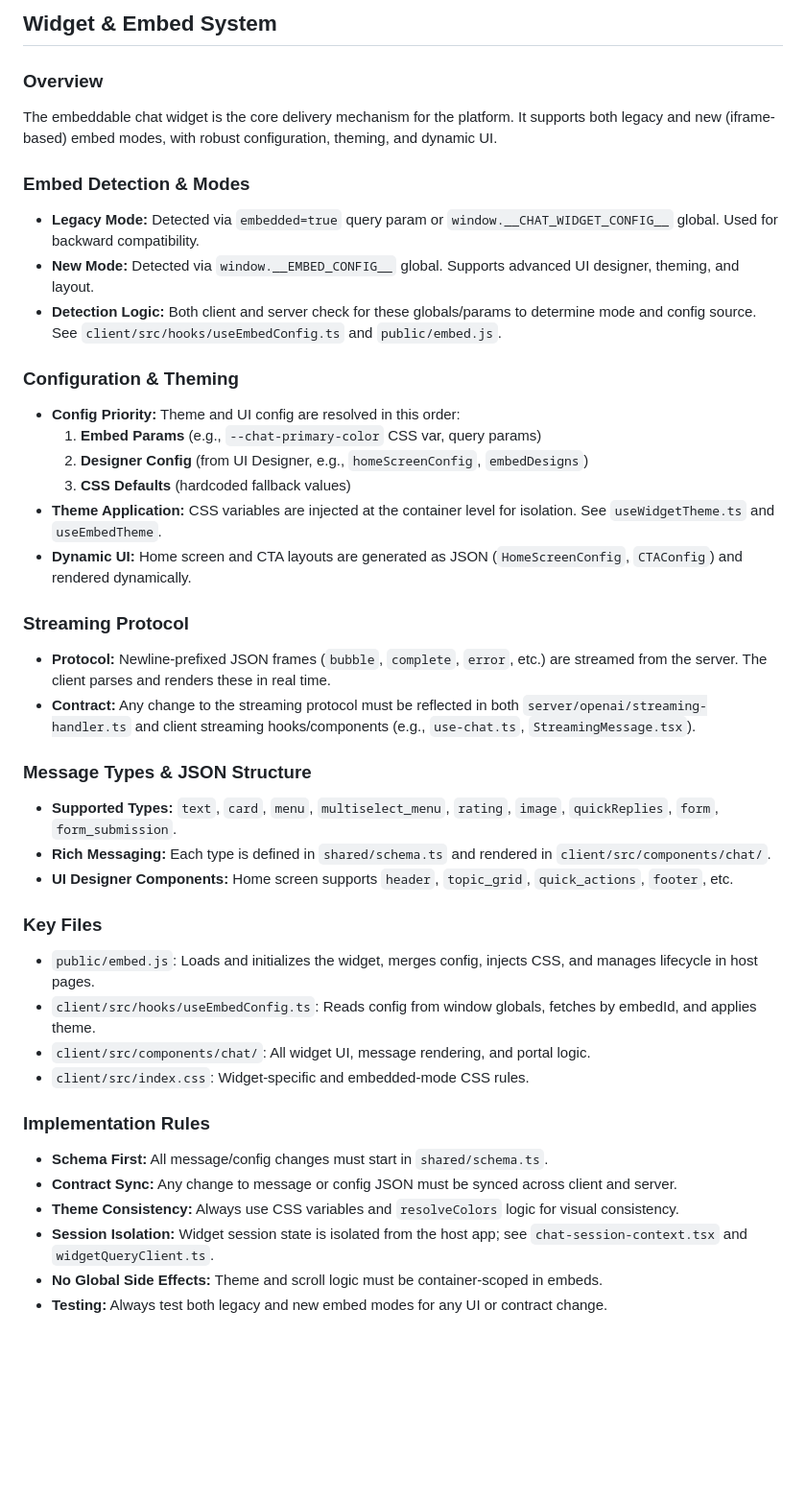
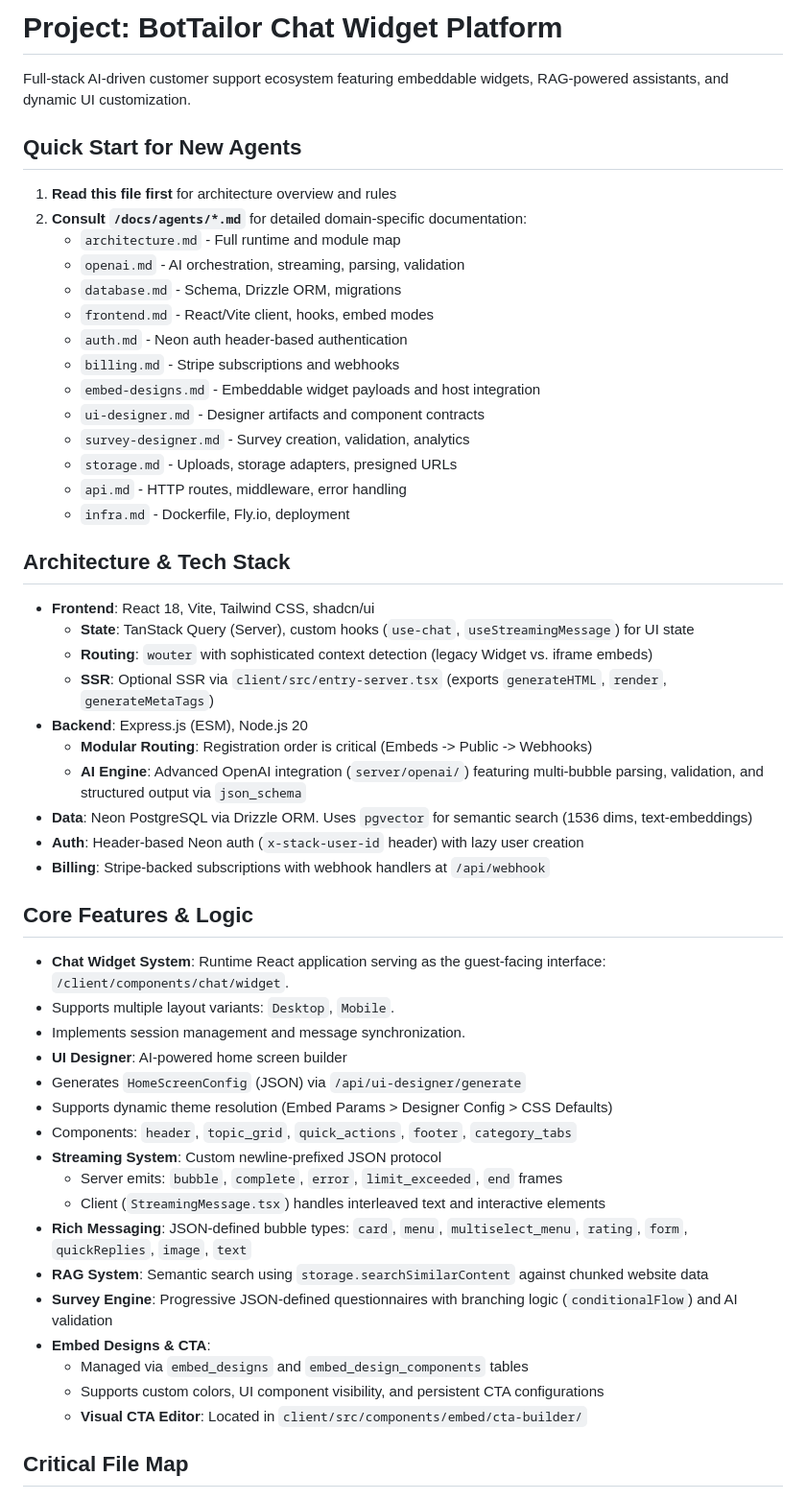
Before and after one commit to MikPoik/BotTailor, a Markdown page: AGENTS.md, the part around one of its changes. Shown at 96% size. GitHub-like rendering; blank space fills up the shorter version.

```diff
--- a/AGENTS.md
+++ b/AGENTS.md
@@ -1,41 +1,55 @@
-## Widget & Embed System
+# Project: BotTailor Chat Widget Platform
 
-### Overview
-The embeddable chat widget is the core delivery mechanism for the platform. It supports both legacy and new (iframe-based) embed modes, with robust configuration, theming, and dynamic UI.
+Full-stack AI-driven customer support ecosystem featuring embeddable widgets, RAG-powered assistants, and dynamic UI customization.
 
-### Embed Detection & Modes
-- **Legacy Mode:** Detected via `embedded=true` query param or `window.__CHAT_WIDGET_CONFIG__` global. Used for backward compatibility.
-- **New Mode:** Detected via `window.__EMBED_CONFIG__` global. Supports advanced UI designer, theming, and layout.
-- **Detection Logic:** Both client and server check for these globals/params to determine mode and config source. See `client/src/hooks/useEmbedConfig.ts` and `public/embed.js`.
+## Quick Start for New Agents
 
-### Configuration & Theming
-- **Config Priority:** Theme and UI config are resolved in this order:
-	1. **Embed Params** (e.g., `--chat-primary-color` CSS var, query params)
-	2. **Designer Config** (from UI Designer, e.g., `homeScreenConfig`, `embedDesigns`)
-	3. **CSS Defaults** (hardcoded fallback values)
-- **Theme Application:** CSS variables are injected at the container level for isolation. See `useWidgetTheme.ts` and `useEmbedTheme`.
-- **Dynamic UI:** Home screen and CTA layouts are generated as JSON (`HomeScreenConfig`, `CTAConfig`) and rendered dynamically.
+1. **Read this file first** for architecture overview and rules
+2. **Consult `/docs/agents/*.md`** for detailed domain-specific documentation:
+   - `architecture.md` - Full runtime and module map
+   - `openai.md` - AI orchestration, streaming, parsing, validation
+   - `database.md` - Schema, Drizzle ORM, migrations
+   - `frontend.md` - React/Vite client, hooks, embed modes
+   - `auth.md` - Neon auth header-based authentication
+   - `billing.md` - Stripe subscriptions and webhooks
+   - `embed-designs.md` - Embeddable widget payloads and host integration
+   - `ui-designer.md` - Designer artifacts and component contracts
+   - `survey-designer.md` - Survey creation, validation, analytics
+   - `storage.md` - Uploads, storage adapters, presigned URLs
+   - `api.md` - HTTP routes, middleware, error handling
+   - `infra.md` - Dockerfile, Fly.io, deployment
 
-### Streaming Protocol
-- **Protocol:** Newline-prefixed JSON frames (`bubble`, `complete`, `error`, etc.) are streamed from the server. The client parses and renders these in real time.
-- **Contract:** Any change to the streaming protocol must be reflected in both `server/openai/streaming-handler.ts` and client streaming hooks/components (e.g., `use-chat.ts`, `StreamingMessage.tsx`).
+## Architecture & Tech Stack
 
-### Message Types & JSON Structure
-- **Supported Types:** `text`, `card`, `menu`, `multiselect_menu`, `rating`, `image`, `quickReplies`, `form`, `form_submission`.
-- **Rich Messaging:** Each type is defined in `shared/schema.ts` and rendered in `client/src/components/chat/`.
-- **UI Designer Components:** Home screen supports `header`, `topic_grid`, `quick_actions`, `footer`, etc.
+- **Frontend**: React 18, Vite, Tailwind CSS, shadcn/ui
+  - **State**: TanStack Query (Server), custom hooks (`use-chat`, `useStreamingMessage`) for UI state
+  - **Routing**: `wouter` with sophisticated context detection (legacy Widget vs. iframe embeds)
+  - **SSR**: Optional SSR via `client/src/entry-server.tsx` (exports `generateHTML`, `render`, `generateMetaTags`)
+- **Backend**: Express.js (ESM), Node.js 20
+  - **Modular Routing**: Registration order is critical (Embeds -> Public -> Webhooks)
+  - **AI Engine**: Advanced OpenAI integration (`server/openai/`) featuring multi-bubble parsing, validation, and structured output via `json_schema`
+- **Data**: Neon PostgreSQL via Drizzle ORM. Uses `pgvector` for semantic search (1536 dims, text-embeddings)
+- **Auth**: Header-based Neon auth (`x-stack-user-id` header) with lazy user creation
+- **Billing**: Stripe-backed subscriptions with webhook handlers at `/api/webhook`
 
-### Key Files
-- `public/embed.js`: Loads and initializes the widget, merges config, injects CSS, and manages lifecycle in host pages.
-- `client/src/hooks/useEmbedConfig.ts`: Reads config from window globals, fetches by embedId, and applies theme.
-- `client/src/components/chat/`: All widget UI, message rendering, and portal logic.
-- `client/src/index.css`: Widget-specific and embedded-mode CSS rules.
+## Core Features & Logic
+ - **Chat Widget System**: Runtime React application serving as the guest-facing interface: `/client/components/chat/widget`.
+ - Supports multiple layout variants: `Desktop`, `Mobile`.
+ - Implements session management and message synchronization.
+ - **UI Designer**: AI-powered home screen builder
+  - Generates `HomeScreenConfig` (JSON) via `/api/ui-designer/generate`
+  - Supports dynamic theme resolution (Embed Params > Designer Config > CSS Defaults)
+  - Components: `header`, `topic_grid`, `quick_actions`, `footer`, `category_tabs`
+- **Streaming System**: Custom newline-prefixed JSON protocol
+  - Server emits: `bubble`, `complete`, `error`, `limit_exceeded`, `end` frames
+  - Client (`StreamingMessage.tsx`) handles interleaved text and interactive elements
+- **Rich Messaging**: JSON-defined bubble types: `card`, `menu`, `multiselect_menu`, `rating`, `form`, `quickReplies`, `image`, `text`
+- **RAG System**: Semantic search using `storage.searchSimilarContent` against chunked website data
+- **Survey Engine**: Progressive JSON-defined questionnaires with branching logic (`conditionalFlow`) and AI validation
+- **Embed Designs & CTA**:
+  - Managed via `embed_designs` and `embed_design_components` tables
+  - Supports custom colors, UI component visibility, and persistent CTA configurations
+  - **Visual CTA Editor**: Located in `client/src/components/embed/cta-builder/`
 
-### Implementation Rules
-- **Schema First:** All message/config changes must start in `shared/schema.ts`.
-- **Contract Sync:** Any change to message or config JSON must be synced across client and server.
-- **Theme Consistency:** Always use CSS variables and `resolveColors` logic for visual consistency.
-- **Session Isolation:** Widget session state is isolated from the host app; see `chat-session-context.tsx` and `widgetQueryClient.ts`.
-- **No Global Side Effects:** Theme and scroll logic must be container-scoped in embeds.
-- **Testing:** Always test both legacy and new embed modes for any UI or contract change.
+## Critical File Map
 
```
Also changed, not shown: other parts of AGENTS.md (+40 -82 lines), AGENTS_NEW.md (deleted, +0 -99 lines), replit.md (+5 -6 lines).
